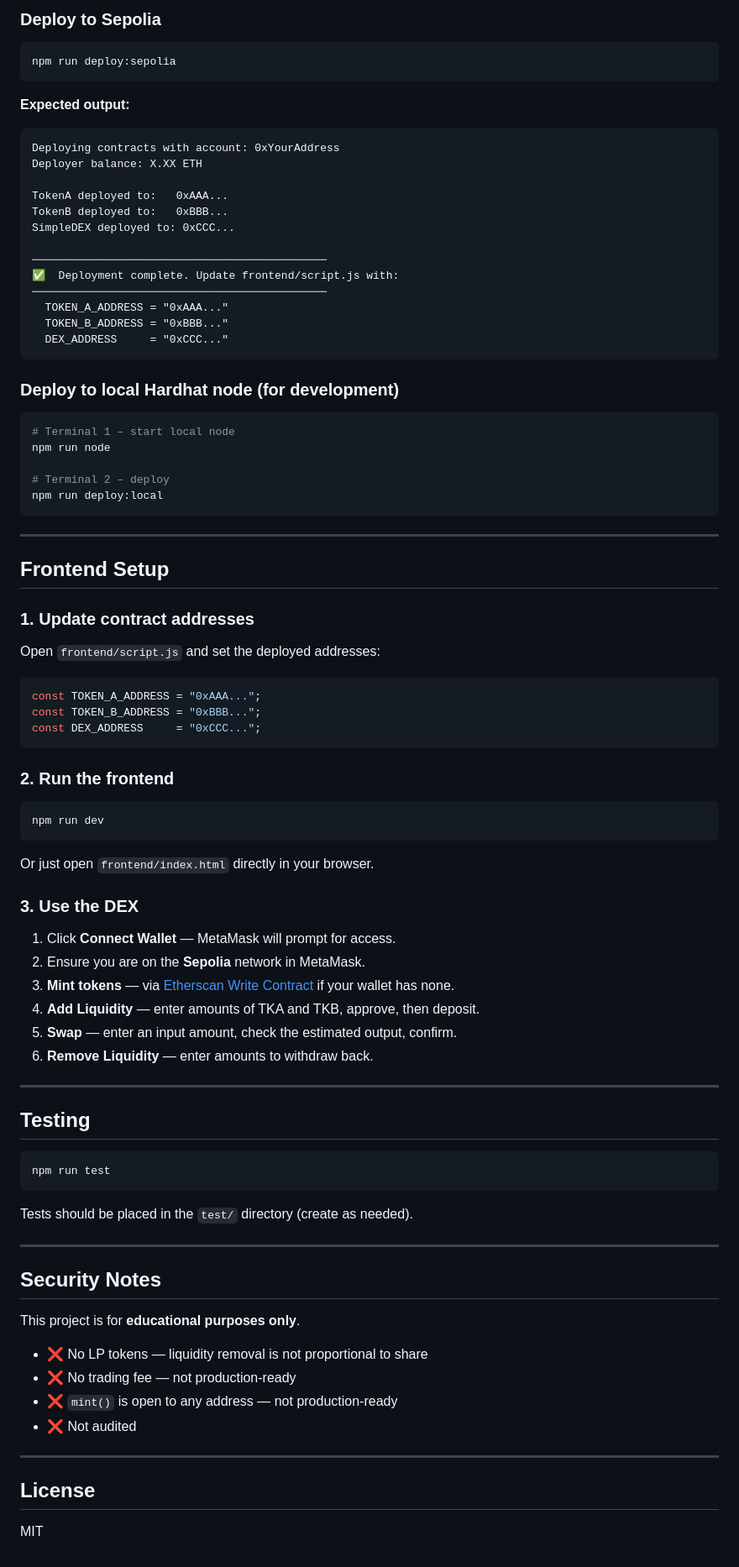
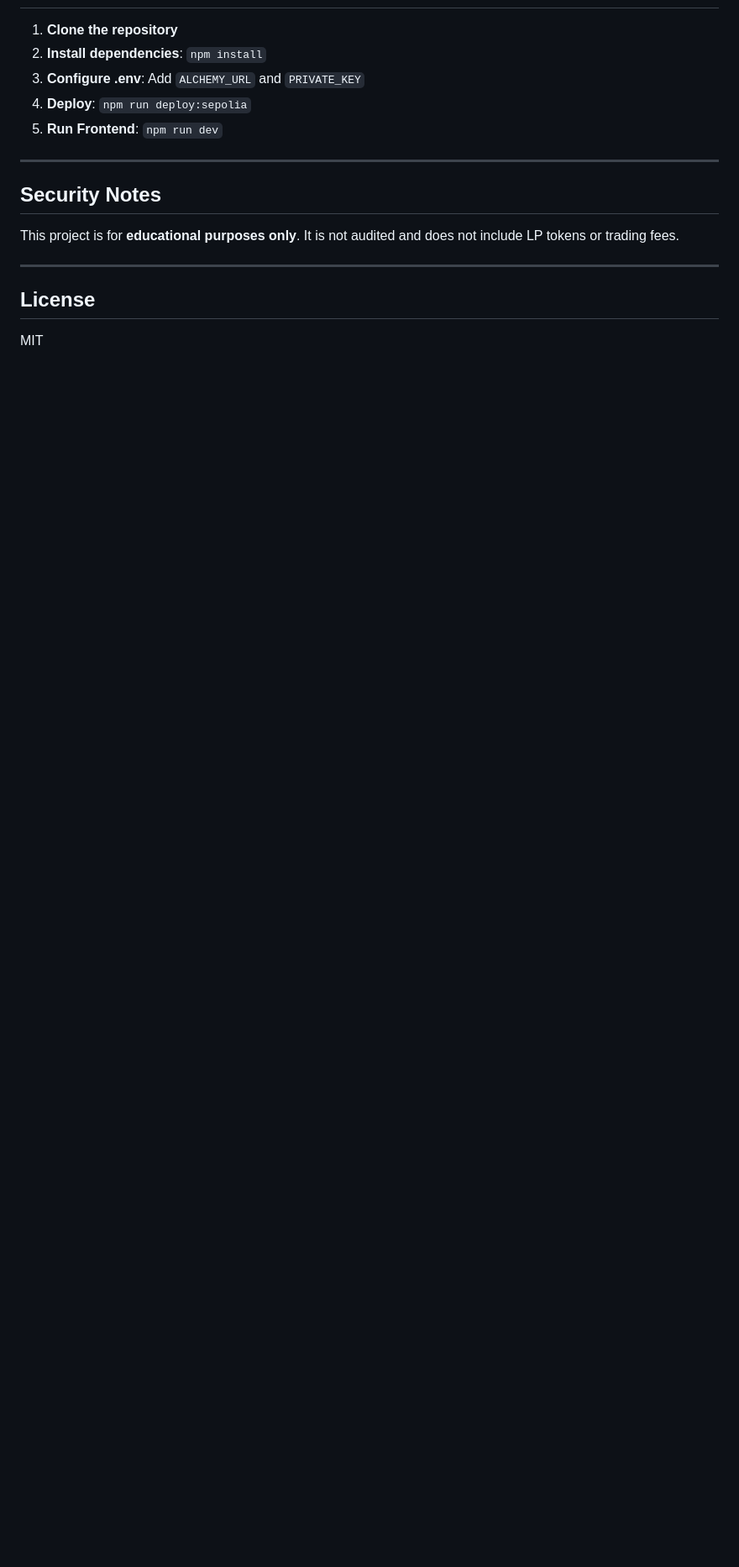
Before and after one commit to sohansarkar07/simple-dex-swap-liquidity-, a Markdown page: README.md, the part around one of its changes. Shown at 84% size. Rendered like a GitHub page; blank space fills up the shorter version.

````diff
--- a/README.md
+++ b/README.md
@@ -434,88 +337,14 @@ npm run compile
-### Deploy to Sepolia
-
-```bash
-npm run deploy:sepolia
-```
-
-**Expected output:**
-
-```
-Deploying contracts with account: 0xYourAddress
-Deployer balance: X.XX ETH
-
-TokenA deployed to:   0xAAA...
-TokenB deployed to:   0xBBB...
-SimpleDEX deployed to: 0xCCC...
-
-─────────────────────────────────────────────
-✅  Deployment complete. Update frontend/script.js with:
-─────────────────────────────────────────────
-  TOKEN_A_ADDRESS = "0xAAA..."
-  TOKEN_B_ADDRESS = "0xBBB..."
-  DEX_ADDRESS     = "0xCCC..."
-```
-
-### Deploy to local Hardhat node (for development)
-
-```bash
-# Terminal 1 – start local node
-npm run node
-
-# Terminal 2 – deploy
-npm run deploy:local
-```
-
----
-
-## Frontend Setup
-
-### 1. Update contract addresses
-
-Open `frontend/script.js` and set the deployed addresses:
-
-```js
-const TOKEN_A_ADDRESS = "0xAAA...";
-const TOKEN_B_ADDRESS = "0xBBB...";
-const DEX_ADDRESS     = "0xCCC...";
-```
-
-### 2. Run the frontend
-
-```bash
-npm run dev
-```
-
-Or just open `frontend/index.html` directly in your browser.
-
-### 3. Use the DEX
-
-1. Click **Connect Wallet** — MetaMask will prompt for access.
-2. Ensure you are on the **Sepolia** network in MetaMask.
-3. **Mint tokens** — via [Etherscan Write Contract](https://sepolia.etherscan.io/address/0x70755E14980418aDe2dded4E5ab4DDA21379c97d#writeContract) if your wallet has none.
-4. **Add Liquidity** — enter amounts of TKA and TKB, approve, then deposit.
-5. **Swap** — enter an input amount, check the estimated output, confirm.
-6. **Remove Liquidity** — enter amounts to withdraw back.
-
----
-
-## Testing
-
-```bash
-npm run test
-```
-
-Tests should be placed in the `test/` directory (create as needed).
+1. **Clone the repository**
+2. **Install dependencies**: `npm install`
+3. **Configure .env**: Add `ALCHEMY_URL` and `PRIVATE_KEY`
+4. **Deploy**: `npm run deploy:sepolia`
+5. **Run Frontend**: `npm run dev`
 
 ---
 
 ## Security Notes
 
-This project is for **educational purposes only**.
-
-- ❌ No LP tokens — liquidity removal is not proportional to share
-- ❌ No trading fee — not production-ready
-- ❌ `mint()` is open to any address — not production-ready
-- ❌ Not audited
+This project is for **educational purposes only**. It is not audited and does not include LP tokens or trading fees.
 
 ---
 
````
Also changed, not shown: other parts of README.md (+91 -188 lines).
